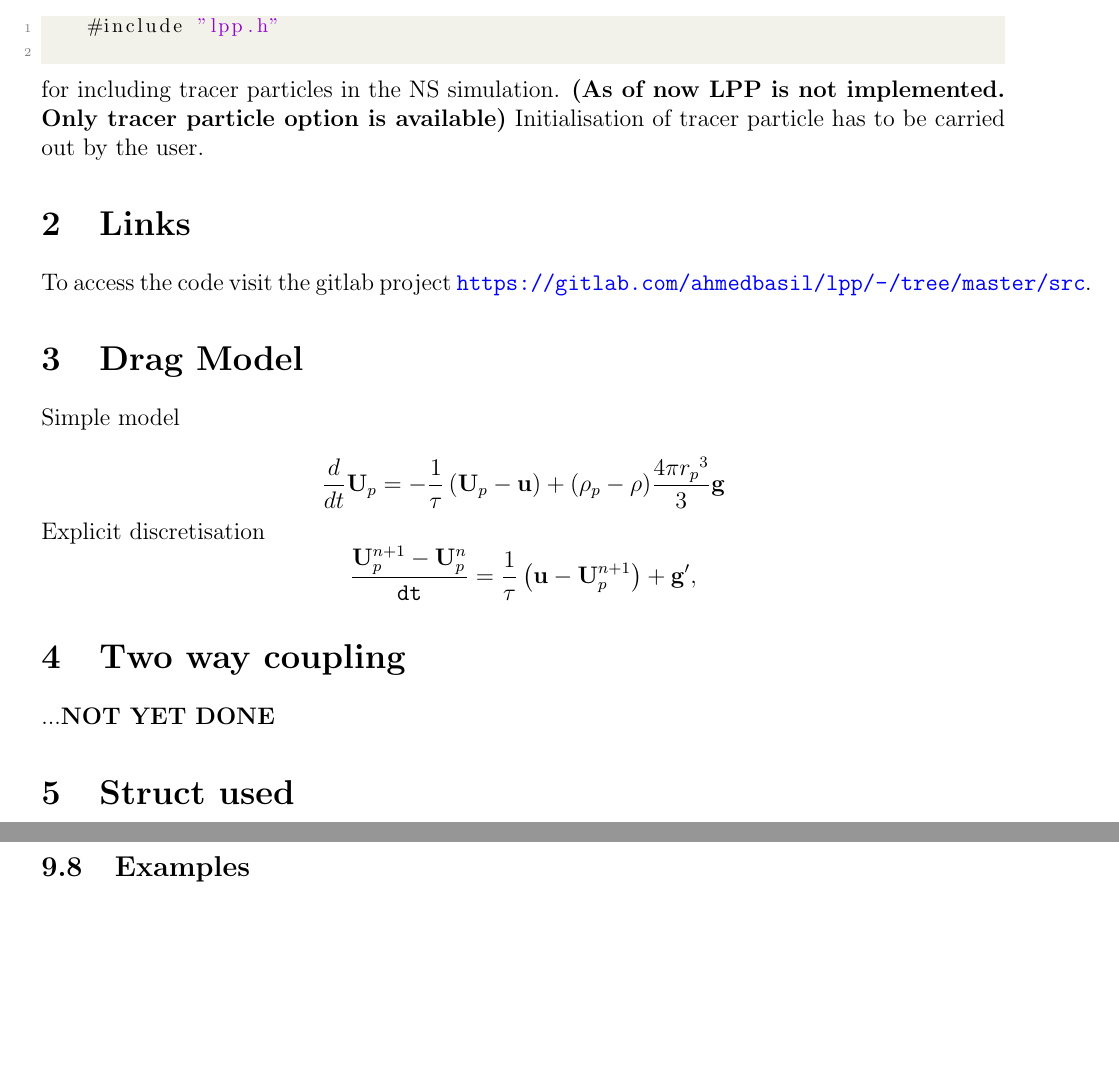
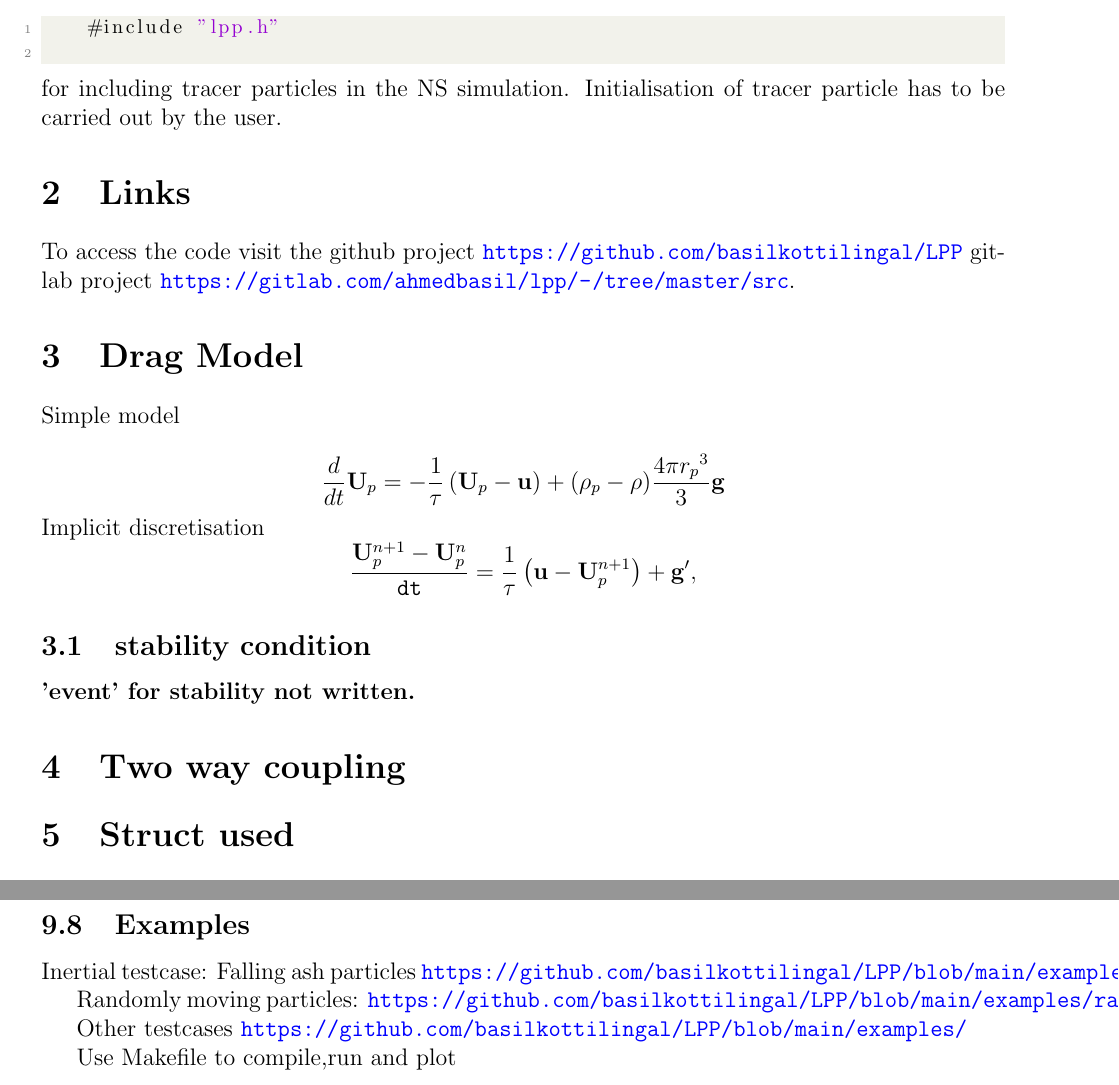
Before and after one commit to basilkottilingal/LPP, a LaTeX document (doc/documentation.tex): two parts of pages 1 and 5 of 5, joined at a grey line, cut so that both start at the same text, the shorter picture padded with empty space. Compiled offline with LaTeX, dvips and Ghostscript.

Commit message:
VERSION 1.0

```diff
--- a/doc/documentation.tex
+++ b/doc/documentation.tex
@@ -86,25 +86,30 @@
     \begin{lstlisting}[style=CStyle]
     #include "lpp.h"
     \end{lstlisting}
-    for including tracer particles in the NS simulation. \textbf{(As of now LPP is not implemented. Only tracer particle option is available)}
+    for including tracer particles in the NS simulation.
+    %\textbf{(As of now LPP is not implemented. Only tracer particle option is available)}
     Initialisation of tracer particle has to be carried out by the user.
 
 
 
     %------------Links for reference
     \section{Links}
-    To access the code visit the gitlab project \url{https://gitlab.com/ahmedbasil/lpp/-/tree/master/src}.
+    To access the code visit the
+    github project \url{https://github.com/basilkottilingal/LPP}
+    gitlab project \url{https://gitlab.com/ahmedbasil/lpp/-/tree/master/src}.
 
     \section{Drag Model}
 
     Simple model
 
     $$\frac{d }{d t} \mathbf{U}_p = - \frac{1}{\tau}\left(\mathbf{U}_p - \mathbf{u}\right) + (\rho_p - \rho) \frac{4 \pi {r_p}^3}{3} \mathbf{g} $$
-    Explicit discretisation
+    Implicit discretisation
     $$\frac{\mathbf{U}_p^{n+1}-\mathbf{U}_p^n}{\mathtt{dt}} = \frac{1}{\tau}\left(\mathbf{u} - \mathbf{U}_p^{n+1}\right) + \mathbf{g}',$$
 
+    \subsection{stability condition}
+   \textbf{'event' for stability not written.}
+
     \section{Two way coupling}
-     ...\textbf{NOT YET DONE}
     \section{Struct used}
 
     The struct named \fname{Particle} stores the information of the coordintae of a point particle. It also stores velocity, density and radius of the point particle. Each particle has a unique tag of type long.
@@ -277,6 +282,17 @@ event defaults(i=0){
 
 
     \subsection{Examples}
+    Inertial testcase:
+    Falling ash particles \url{https://github.com/basilkottilingal/LPP/blob/main/examples/ash.c}
+
+    Randomly moving particles:
+    \url{https://github.com/basilkottilingal/LPP/blob/main/examples/random.c}
+
+    Other testcases \url{https://github.com/basilkottilingal/LPP/blob/main/examples/}
+
+    Use Makefile to compile,run and plot
+
+
 
 
     \end{document}
```
Also changed, not shown: doc/documentation.pdf, doc/documentation.tex (2 more changed lines).
